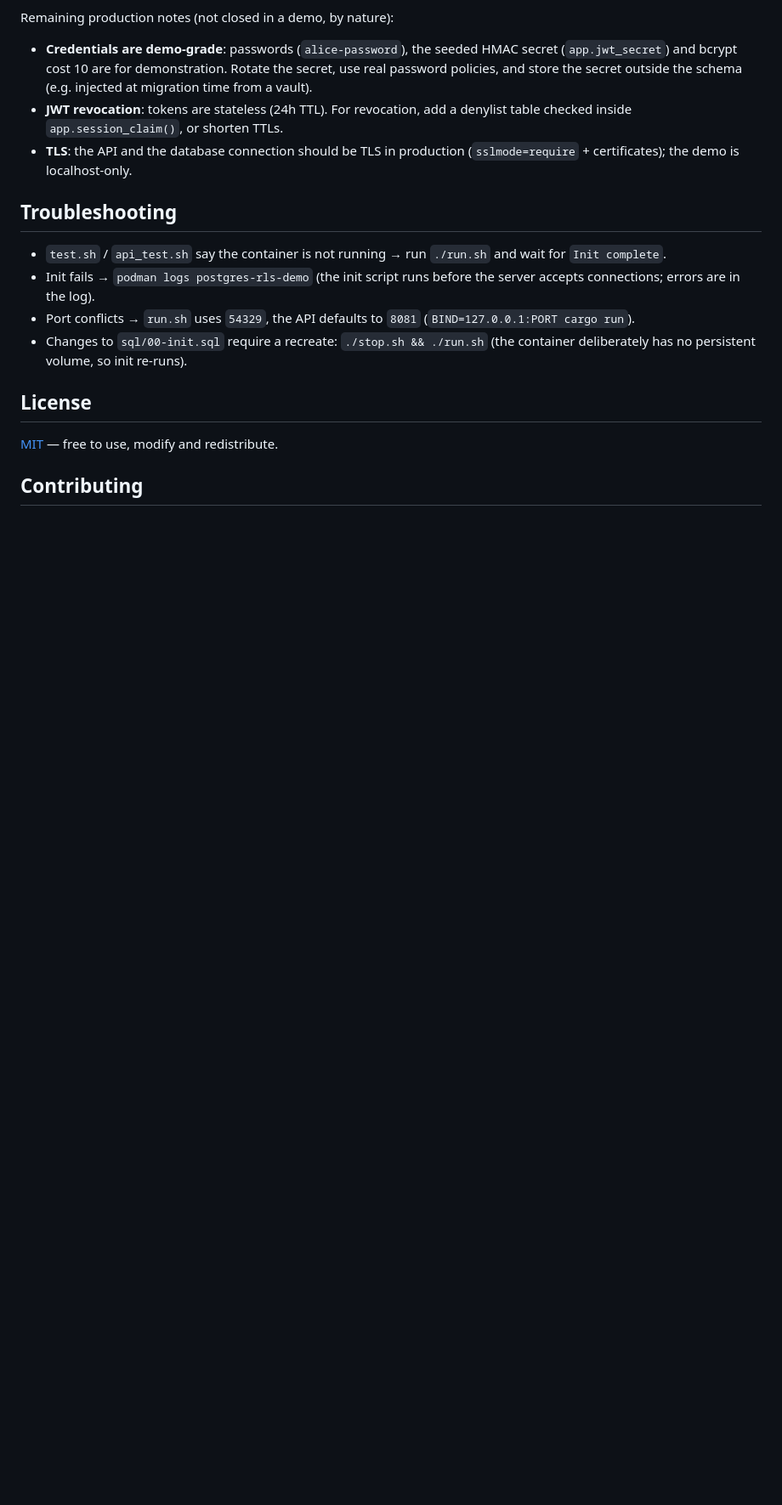
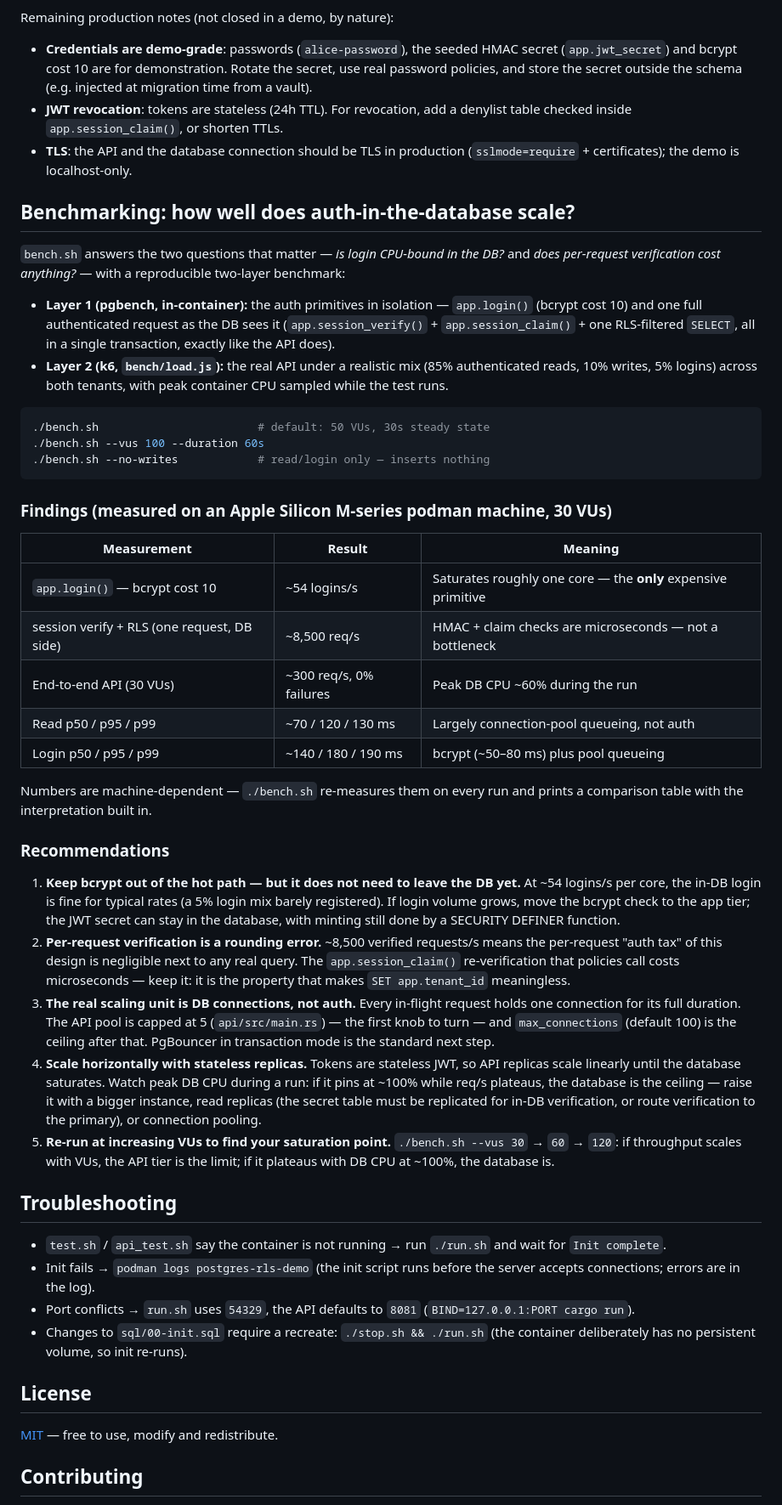
Before and after one commit to namuan/postgres-rls, a Markdown page: README.md, the part around one of its changes. Shown at 85% size. Rendered like a GitHub page; blank space fills up the shorter version.

Commit message:
feat: add benchmark harness (pgbench + k6)

````diff
--- a/README.md
+++ b/README.md
@@ -274,6 +277,66 @@ Remaining production notes (not closed in a demo, by nature):
 - **TLS**: the API and the database connection should be TLS in production
   (`sslmode=require` + certificates); the demo is localhost-only.
 
+## Benchmarking: how well does auth-in-the-database scale?
+
+`bench.sh` answers the two questions that matter — *is login CPU-bound in the
+DB?* and *does per-request verification cost anything?* — with a reproducible
+two-layer benchmark:
+
+- **Layer 1 (pgbench, in-container):** the auth primitives in isolation —
+  `app.login()` (bcrypt cost 10) and one full authenticated request as the DB
+  sees it (`app.session_verify()` + `app.session_claim()` + one RLS-filtered
+  `SELECT`, all in a single transaction, exactly like the API does).
+- **Layer 2 (k6, `bench/load.js`):** the real API under a realistic mix
+  (85% authenticated reads, 10% writes, 5% logins) across both tenants,
+  with peak container CPU sampled while the test runs.
+
+```bash
+./bench.sh                        # default: 50 VUs, 30s steady state
+./bench.sh --vus 100 --duration 60s
+./bench.sh --no-writes            # read/login only — inserts nothing
+```
+
+### Findings (measured on an Apple Silicon M-series podman machine, 30 VUs)
+
+| Measurement | Result | Meaning |
+| --- | --- | --- |
+| `app.login()` — bcrypt cost 10 | ~54 logins/s | Saturates roughly one core — the **only** expensive primitive |
+| session verify + RLS (one request, DB side) | ~8,500 req/s | HMAC + claim checks are microseconds — not a bottleneck |
+| End-to-end API (30 VUs) | ~300 req/s, 0% failures | Peak DB CPU ~60% during the run |
+| Read p50 / p95 / p99 | ~70 / 120 / 130 ms | Largely connection-pool queueing, not auth |
+| Login p50 / p95 / p99 | ~140 / 180 / 190 ms | bcrypt (~50–80 ms) plus pool queueing |
+
+Numbers are machine-dependent — `./bench.sh` re-measures them on every run and
+prints a comparison table with the interpretation built in.
+
+### Recommendations
+
+1. **Keep bcrypt out of the hot path — but it does not need to leave the DB
+   yet.** At ~54 logins/s per core, the in-DB login is fine for typical rates
+   (a 5% login mix barely registered). If login volume grows, move the bcrypt
+   check to the app tier; the JWT secret can stay in the database, with minting
+   still done by a SECURITY DEFINER function.
+2. **Per-request verification is a rounding error.** ~8,500 verified
+   requests/s means the per-request "auth tax" of this design is negligible
+   next to any real query. The `app.session_claim()` re-verification that
+   policies call costs microseconds — keep it: it is the property that makes
+   `SET app.tenant_id` meaningless.
+3. **The real scaling unit is DB connections, not auth.** Every in-flight
+   request holds one connection for its full duration. The API pool is capped
+   at 5 (`api/src/main.rs`) — the first knob to turn — and `max_connections`
+   (default 100) is the ceiling after that. PgBouncer in transaction mode is
+   the standard next step.
+4. **Scale horizontally with stateless replicas.** Tokens are stateless JWT,
+   so API replicas scale linearly until the database saturates. Watch peak DB
+   CPU during a run: if it pins at ~100% while req/s plateaus, the database is
+   the ceiling — raise it with a bigger instance, read replicas (the secret
+   table must be replicated for in-DB verification, or route verification to
+   the primary), or connection pooling.
+5. **Re-run at increasing VUs to find your saturation point.**
+   `./bench.sh --vus 30` → `60` → `120`: if throughput scales with VUs, the
+   API tier is the limit; if it plateaus with DB CPU at ~100%, the database is.
+
 ## Troubleshooting
 
 - `test.sh` / `api_test.sh` say the container is not running → run
````
Also changed, not shown: other parts of README.md (+3 -0 lines).
